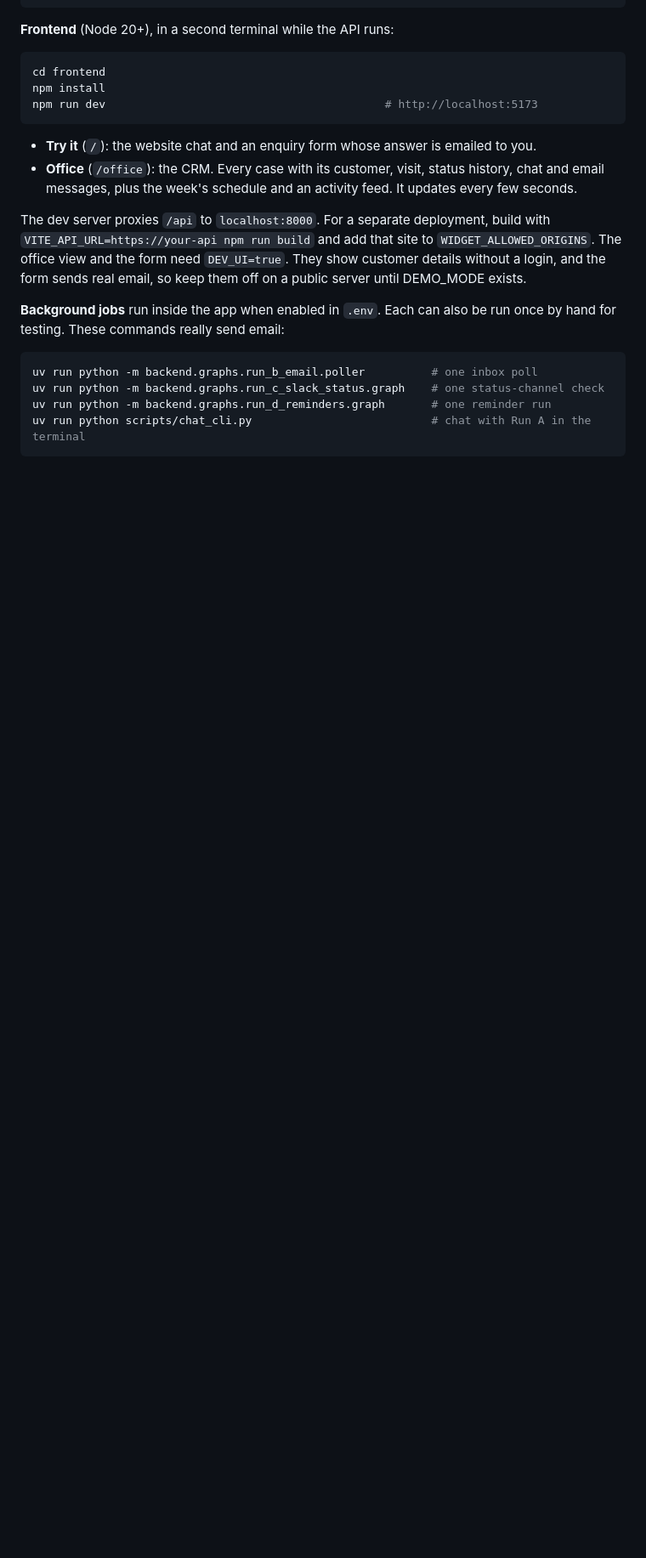
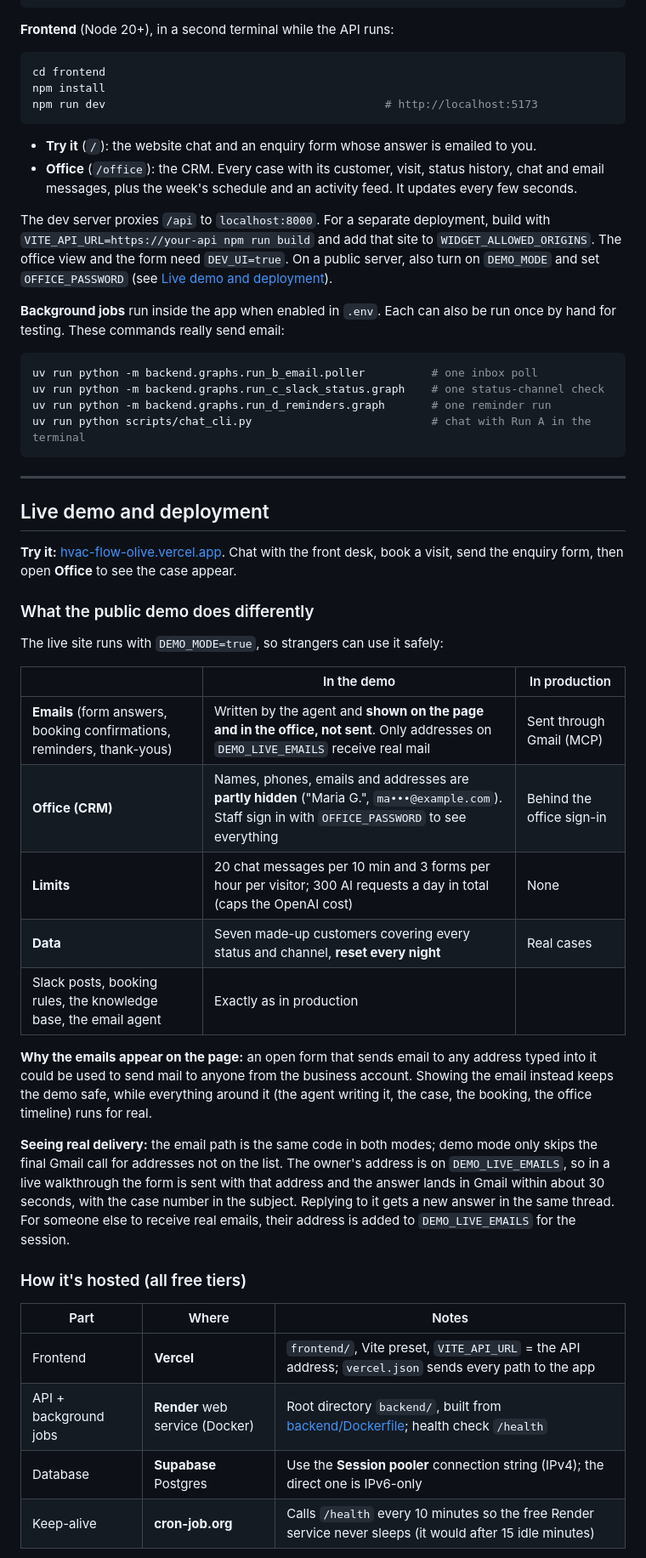
Before and after one commit to muhammadsirajdev/HVAC-Flow, a Markdown page: README.md, the part around one of its changes. Shown at 85% size. Rendered like a GitHub page; blank space fills up the shorter version.

Commit message:
README: live demo and deployment

````diff
--- a/README.md
+++ b/README.md
@@ -600,8 +607,8 @@ npm run dev                                          # http://localhost:5173
 
 The dev server proxies `/api` to `localhost:8000`. For a separate deployment, build with
 `VITE_API_URL=https://your-api npm run build` and add that site to `WIDGET_ALLOWED_ORIGINS`.
-The office view and the form need `DEV_UI=true`. They show customer details without a login, and
-the form sends real email, so keep them off on a public server until DEMO_MODE exists.
+The office view and the form need `DEV_UI=true`. On a public server, also turn on `DEMO_MODE` and set
+`OFFICE_PASSWORD` (see [Live demo and deployment](#live-demo-and-deployment)).
 
 **Background jobs** run inside the app when enabled in `.env`. Each can also be run once by hand for
 testing. These commands really send email:
@@ -611,3 +618,44 @@ uv run python -m backend.graphs.run_b_email.poller          # one inbox poll
 uv run python -m backend.graphs.run_c_slack_status.graph    # one status-channel check
 uv run python -m backend.graphs.run_d_reminders.graph       # one reminder run
 uv run python scripts/chat_cli.py                           # chat with Run A in the terminal
+```
+
+---
+
+## Live demo and deployment
+
+**Try it:** [hvac-flow-olive.vercel.app](https://hvac-flow-olive.vercel.app). Chat with the front
+desk, book a visit, send the enquiry form, then open **Office** to see the case appear.
+
+### What the public demo does differently
+
+The live site runs with `DEMO_MODE=true`, so strangers can use it safely:
+
+| | In the demo | In production |
+|---|---|---|
+| **Emails** (form answers, booking confirmations, reminders, thank-yous) | Written by the agent and **shown on the page and in the office, not sent**. Only addresses on `DEMO_LIVE_EMAILS` receive real mail | Sent through Gmail (MCP) |
+| **Office (CRM)** | Names, phones, emails and addresses are **partly hidden** ("Maria G.", `ma•••@example.com`). Staff sign in with `OFFICE_PASSWORD` to see everything | Behind the office sign-in |
+| **Limits** | 20 chat messages per 10 min and 3 forms per hour per visitor; 300 AI requests a day in total (caps the OpenAI cost) | None |
+| **Data** | Seven made-up customers covering every status and channel, **reset every night** | Real cases |
+| Slack posts, booking rules, the knowledge base, the email agent | Exactly as in production | |
+
+**Why the emails appear on the page:** an open form that sends email to any address typed into it
+could be used to send mail to anyone from the business account. Showing the email instead keeps the
+demo safe, while everything around it (the agent writing it, the case, the booking, the office
+timeline) runs for real.
+
+**Seeing real delivery:** the email path is the same code in both modes; demo mode only skips the
+final Gmail call for addresses not on the list. The owner's address is on `DEMO_LIVE_EMAILS`, so in a
+live walkthrough the form is sent with that address and the answer lands in Gmail within about 30
+seconds, with the case number in the subject. Replying to it gets a new answer in the same thread.
+For someone else to receive real emails, their address is added to `DEMO_LIVE_EMAILS` for the session.
+
+### How it's hosted (all free tiers)
+
+| Part | Where | Notes |
+|---|---|---|
+| Frontend | **Vercel** | `frontend/`, Vite preset, `VITE_API_URL` = the API address; `vercel.json` sends every path to the app |
+| API + background jobs | **Render** web service (Docker) | Root directory `backend/`, built from [backend/Dockerfile](backend/Dockerfile); health check `/health` |
+| Database | **Supabase** Postgres | Use the **Session pooler** connection string (IPv4); the direct one is IPv6-only |
+| Keep-alive | **cron-job.org** | Calls `/health` every 10 minutes so the free Render service never sleeps (it would after 15 idle minutes) |
+
````
Also changed, not shown: other parts of README.md (+34 -9 lines).
